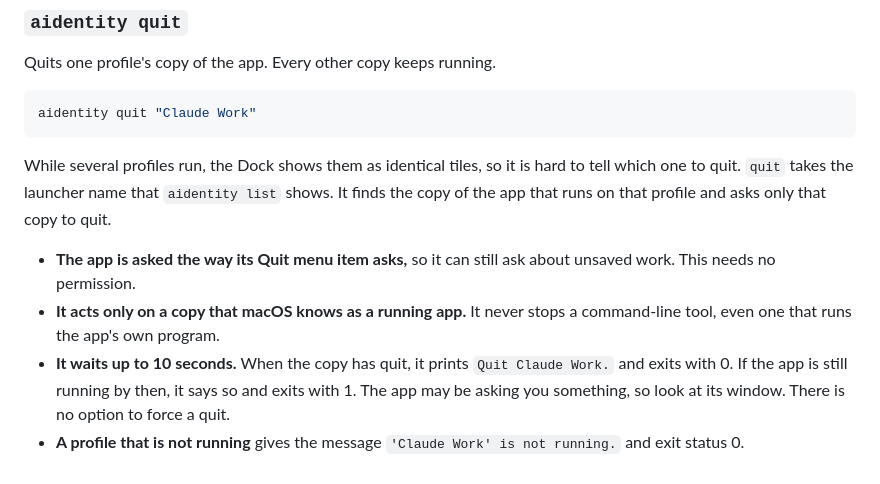
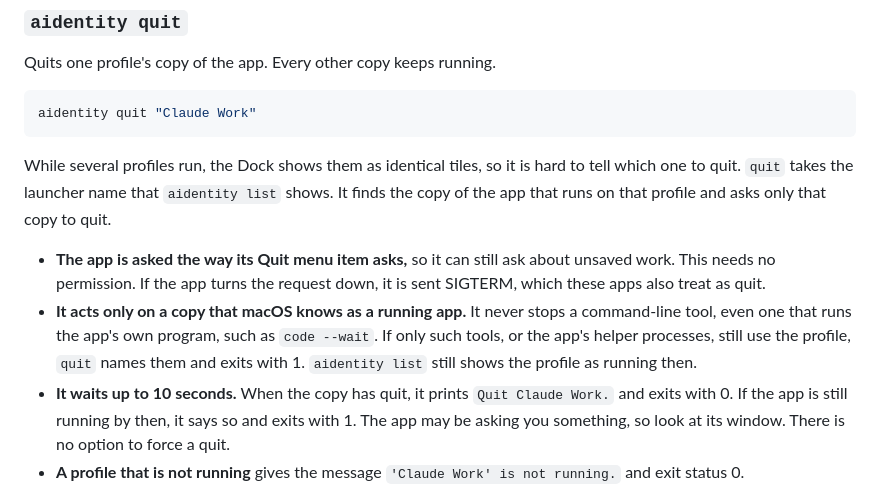
Before and after one commit to PiniShv/aidentity, a Markdown page: docs/guide.md, the part around the change. Rendered like a GitHub page.

Commit message:
docs: the guide's quit section matches the help

```diff
--- a/docs/guide.md
+++ b/docs/guide.md
@@ -636,8 +636,8 @@ aidentity quit "Claude Work"
 
 While several profiles run, the Dock shows them as identical tiles, so it is hard to tell which one to quit. `quit` takes the launcher name that `aidentity list` shows. It finds the copy of the app that runs on that profile and asks only that copy to quit.
 
-- **The app is asked the way its Quit menu item asks,** so it can still ask about unsaved work. This needs no permission.
-- **It acts only on a copy that macOS knows as a running app.** It never stops a command-line tool, even one that runs the app's own program.
+- **The app is asked the way its Quit menu item asks,** so it can still ask about unsaved work. This needs no permission. If the app turns the request down, it is sent SIGTERM, which these apps also treat as quit.
+- **It acts only on a copy that macOS knows as a running app.** It never stops a command-line tool, even one that runs the app's own program, such as `code --wait`. If only such tools, or the app's helper processes, still use the profile, `quit` names them and exits with 1. `aidentity list` still shows the profile as running then.
 - **It waits up to 10 seconds.** When the copy has quit, it prints `Quit Claude Work.` and exits with 0. If the app is still running by then, it says so and exits with 1. The app may be asking you something, so look at its window. There is no option to force a quit.
 - **A profile that is not running** gives the message `'Claude Work' is not running.` and exit status 0.
 - **A Main launcher** quits the copy on your original account.
```
